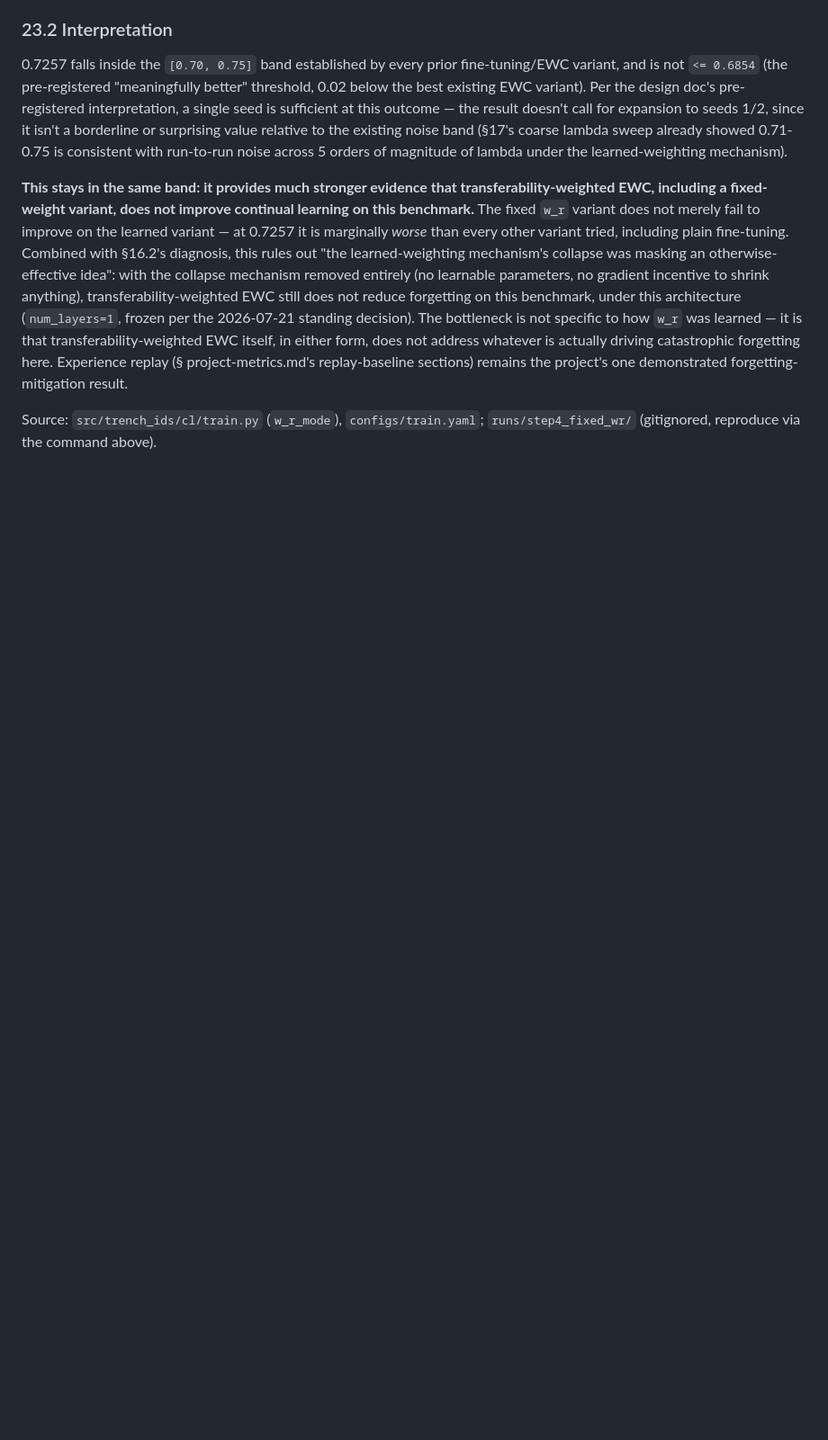
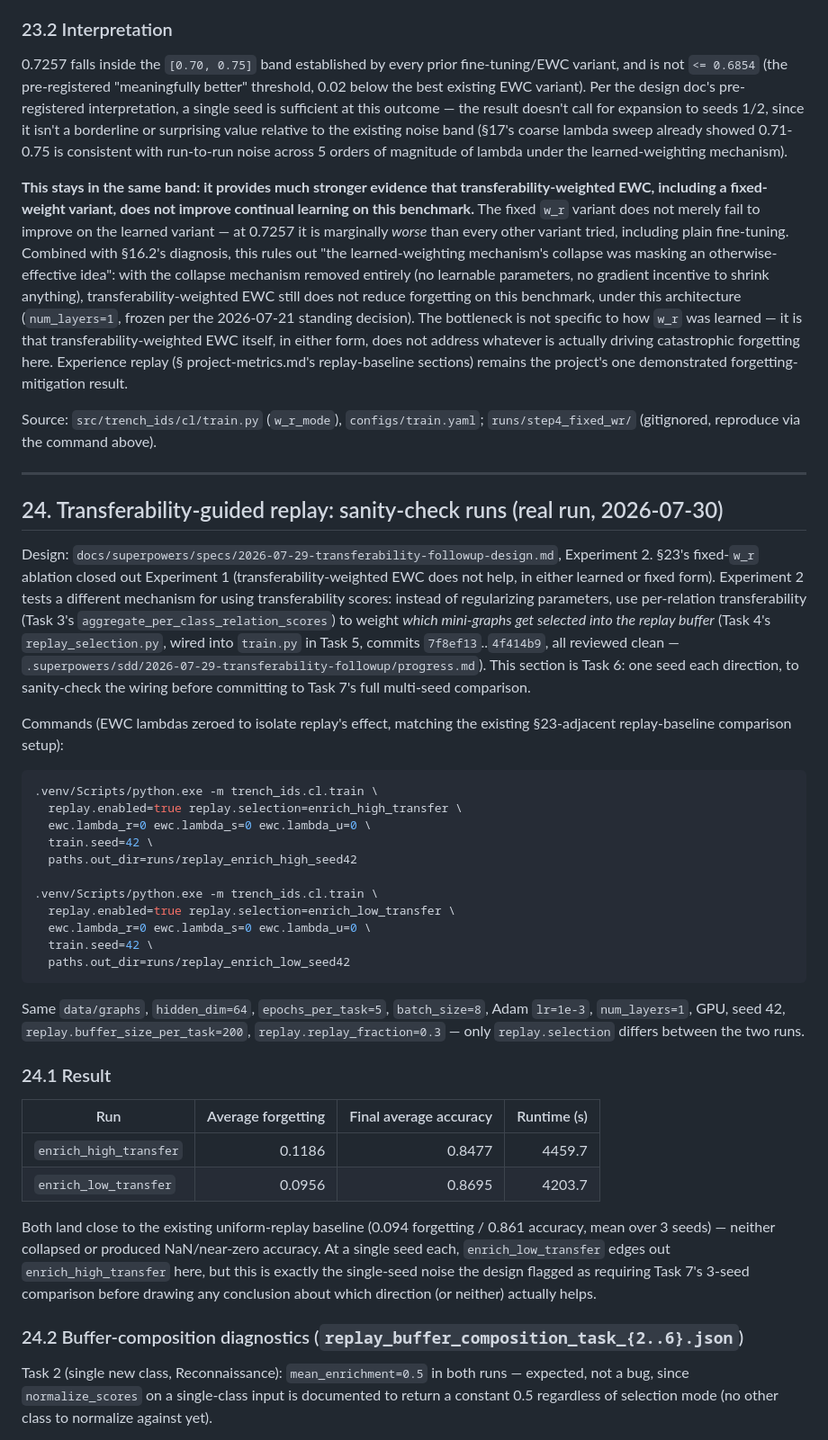
Before and after one commit to CYB3R-BO1/TRENCH-IDS, a Markdown page: project-metrics.md, the part around one of its changes. Shown at 90% size. GitHub-like rendering; blank space fills up the shorter version.

Commit message:
docs: record transferability-guided replay sanity-check outcome

````diff
--- a/project-metrics.md
+++ b/project-metrics.md
@@ -944,3 +944,40 @@ Full run output: `runs/step4_fixed_wr/summary.json` (`average_forgetting=0.72570
 
 Source: `src/trench_ids/cl/train.py` (`w_r_mode`), `configs/train.yaml`; `runs/step4_fixed_wr/` (gitignored, reproduce via the command above).
 
+---
+
+## 24. Transferability-guided replay: sanity-check runs (real run, 2026-07-30)
+
+Design: `docs/superpowers/specs/2026-07-29-transferability-followup-design.md`, Experiment 2. §23's fixed-`w_r` ablation closed out Experiment 1 (transferability-weighted EWC does not help, in either learned or fixed form). Experiment 2 tests a different mechanism for using transferability scores: instead of regularizing parameters, use per-relation transferability (Task 3's `aggregate_per_class_relation_scores`) to weight *which mini-graphs get selected into the replay buffer* (Task 4's `replay_selection.py`, wired into `train.py` in Task 5, commits `7f8ef13`..`4f414b9`, all reviewed clean — `.superpowers/sdd/2026-07-29-transferability-followup/progress.md`). This section is Task 6: one seed each direction, to sanity-check the wiring before committing to Task 7's full multi-seed comparison.
+
+Commands (EWC lambdas zeroed to isolate replay's effect, matching the existing §23-adjacent replay-baseline comparison setup):
+
+```bash
+.venv/Scripts/python.exe -m trench_ids.cl.train \
+  replay.enabled=true replay.selection=enrich_high_transfer \
+  ewc.lambda_r=0 ewc.lambda_s=0 ewc.lambda_u=0 \
+  train.seed=42 \
+  paths.out_dir=runs/replay_enrich_high_seed42
+
+.venv/Scripts/python.exe -m trench_ids.cl.train \
+  replay.enabled=true replay.selection=enrich_low_transfer \
+  ewc.lambda_r=0 ewc.lambda_s=0 ewc.lambda_u=0 \
+  train.seed=42 \
+  paths.out_dir=runs/replay_enrich_low_seed42
+```
+
+Same `data/graphs`, `hidden_dim=64`, `epochs_per_task=5`, `batch_size=8`, Adam `lr=1e-3`, `num_layers=1`, GPU, seed 42, `replay.buffer_size_per_task=200`, `replay.replay_fraction=0.3` — only `replay.selection` differs between the two runs.
+
+### 24.1 Result
+
+| Run | Average forgetting | Final average accuracy | Runtime (s) |
+|---|---:|---:|---:|
+| `enrich_high_transfer` | 0.1186 | 0.8477 | 4459.7 |
+| `enrich_low_transfer` | 0.0956 | 0.8695 | 4203.7 |
+
+Both land close to the existing uniform-replay baseline (0.094 forgetting / 0.861 accuracy, mean over 3 seeds) — neither collapsed or produced NaN/near-zero accuracy. At a single seed each, `enrich_low_transfer` edges out `enrich_high_transfer` here, but this is exactly the single-seed noise the design flagged as requiring Task 7's 3-seed comparison before drawing any conclusion about which direction (or neither) actually helps.
+
+### 24.2 Buffer-composition diagnostics (`replay_buffer_composition_task_{2..6}.json`)
+
+Task 2 (single new class, Reconnaissance): `mean_enrichment=0.5` in both runs — expected, not a bug, since `normalize_scores` on a single-class input is documented to return a constant 0.5 regardless of selection mode (no other class to normalize against yet).
+
````
Also changed, not shown: other parts of project-metrics.md (+10 -0 lines).
